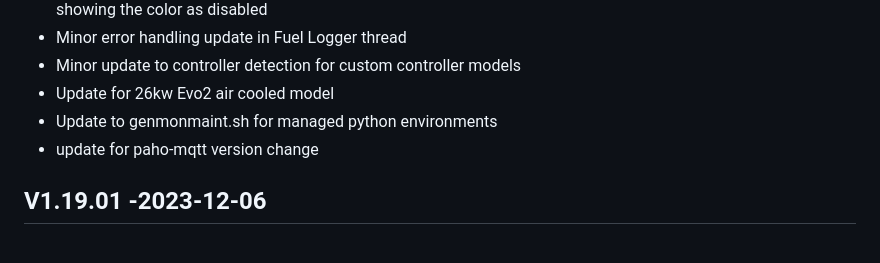
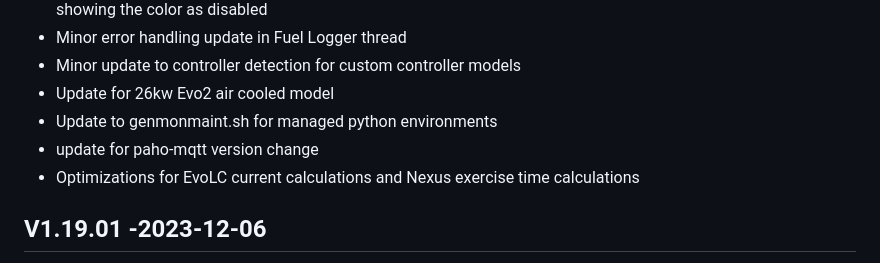
Before and after one commit to jgyates/genmon, a Markdown page: changelog.md, the part around the change. Drawn GitHub-style.

```diff
--- a/changelog.md
+++ b/changelog.md
@@ -12,6 +12,7 @@ All notable changes to this project will be documented in this file.
 - Update for 26kw Evo2 air cooled model
 - Update to genmonmaint.sh for managed python environments
 - update for paho-mqtt version change
+- Optimizations for EvoLC current calculations and Nexus exercise time calculations
 
 ## V1.19.01 -2023-12-06
 - Update to genmonmaint.sh to ask about serial connection type on install (thanks @skipfire)
```
